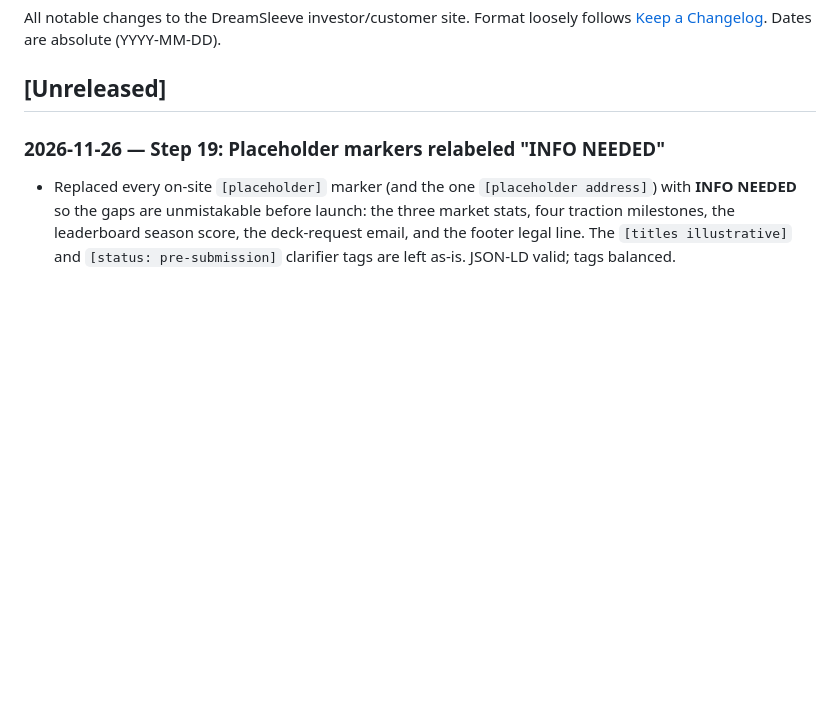
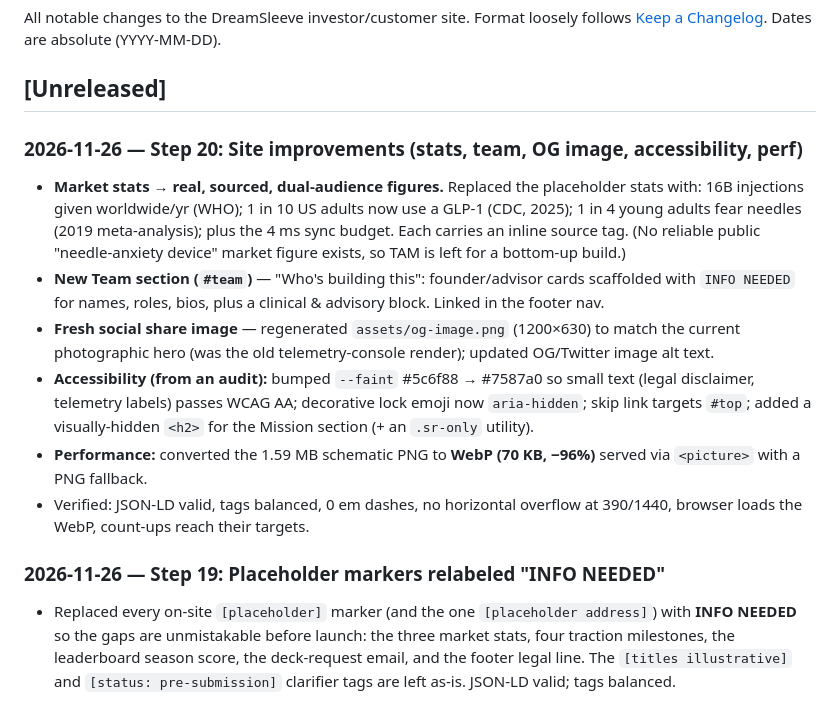
Before and after one commit to DreamSuit/DREAMSUIT-WEBSITE-MAIN, a Markdown page: CHANGELOG.md, the part around the change. Rendered like a GitHub page; blank space fills up the shorter version.

```diff
--- a/CHANGELOG.md
+++ b/CHANGELOG.md
@@ -5,6 +5,24 @@ Format loosely follows [Keep a Changelog](https://keepachangelog.com/).
 Dates are absolute (YYYY-MM-DD).
 
 ## [Unreleased]
+
+### 2026-11-26 — Step 20: Site improvements (stats, team, OG image, accessibility, perf)
+- **Market stats → real, sourced, dual-audience figures.** Replaced the placeholder stats with:
+  16B injections given worldwide/yr (WHO); 1 in 10 US adults now use a GLP-1 (CDC, 2025); 1 in 4
+  young adults fear needles (2019 meta-analysis); plus the 4 ms sync budget. Each carries an
+  inline source tag. (No reliable public "needle-anxiety device" market figure exists, so TAM is
+  left for a bottom-up build.)
+- **New Team section (`#team`)** — "Who's building this": founder/advisor cards scaffolded with
+  `INFO NEEDED` for names, roles, bios, plus a clinical & advisory block. Linked in the footer nav.
+- **Fresh social share image** — regenerated `assets/og-image.png` (1200×630) to match the current
+  photographic hero (was the old telemetry-console render); updated OG/Twitter image alt text.
+- **Accessibility (from an audit):** bumped `--faint` #5c6f88 → #7587a0 so small text (legal
+  disclaimer, telemetry labels) passes WCAG AA; decorative lock emoji now `aria-hidden`; skip link
+  targets `#top`; added a visually-hidden `<h2>` for the Mission section (+ an `.sr-only` utility).
+- **Performance:** converted the 1.59 MB schematic PNG to **WebP (70 KB, −96%)** served via
+  `<picture>` with a PNG fallback.
+- Verified: JSON-LD valid, tags balanced, 0 em dashes, no horizontal overflow at 390/1440,
+  browser loads the WebP, count-ups reach their targets.
 
 ### 2026-11-26 — Step 19: Placeholder markers relabeled "INFO NEEDED"
 - Replaced every on-site `[placeholder]` marker (and the one `[placeholder address]`) with
```
Also changed, not shown: README.md (+6 -4 lines), assets/og-image.png, 3 other files.
